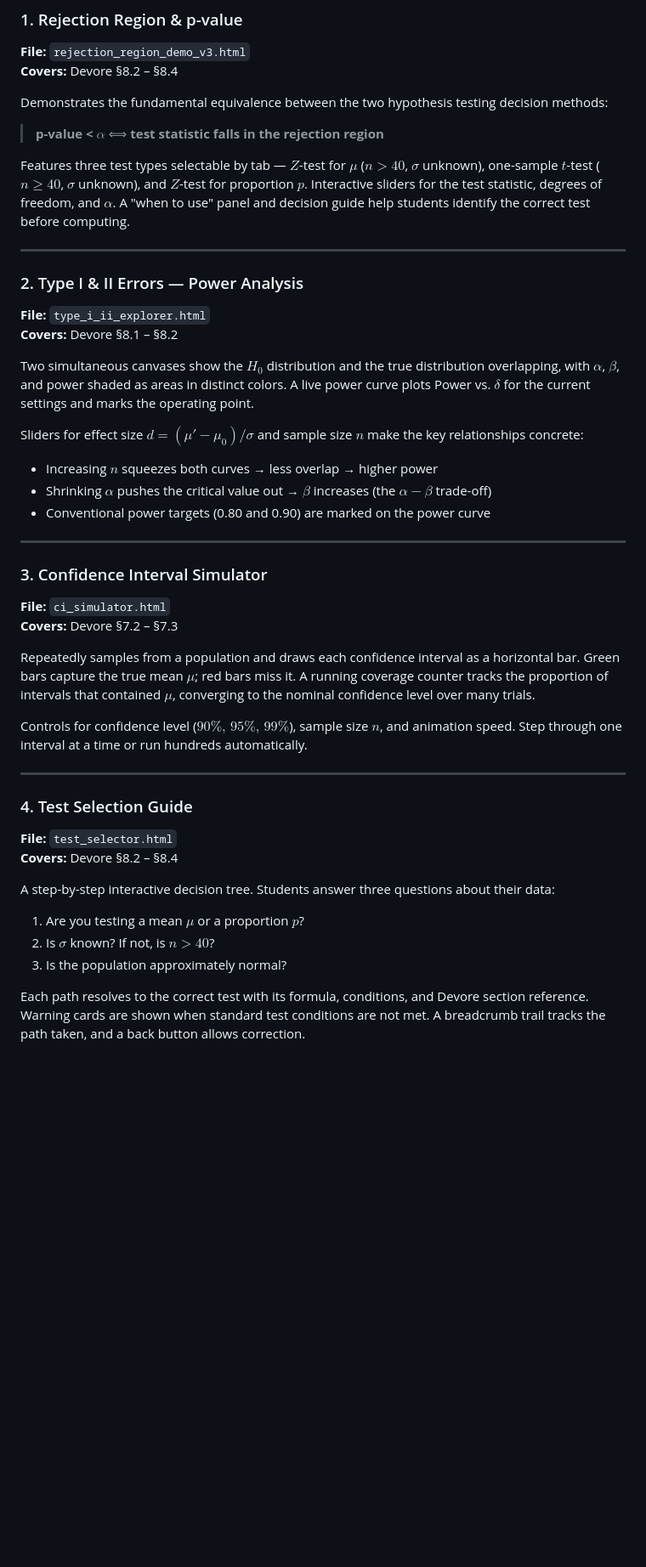
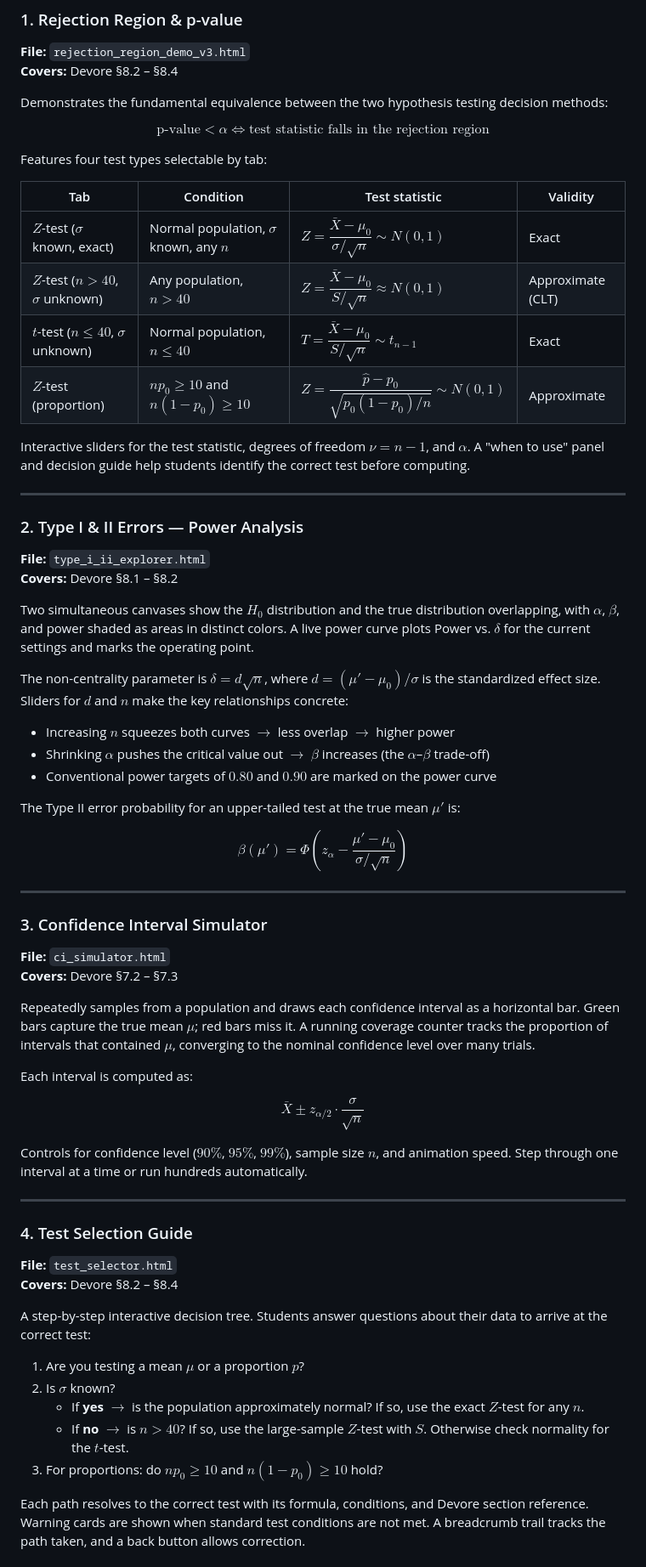
Before and after one commit to saahdavid/stat4340-demos, a Markdown page: README.md, the part around one of its changes. Shown at 85% size. Drawn GitHub-style; blank space fills up the shorter version.

Commit message:
Revise README for clarity and formatting improvements
Updated mathematical notation and improved clarity in the README.

```diff
--- a/README.md
+++ b/README.md
@@ -23,9 +23,18 @@ All demos are fully self-contained HTML files — no installation, no internet c
 
 Demonstrates the fundamental equivalence between the two hypothesis testing decision methods:
 
-> **p-value < $\alpha$** ⟺ **test statistic falls in the rejection region**
+$$\text{p-value} < \alpha \iff \text{test statistic falls in the rejection region}$$
 
-Features three test types selectable by tab — $Z$-test for $\mu$ ($n > 40$, $\sigma$ unknown), one-sample $t$-test ($n \ge 40$, $\sigma$ unknown), and $Z$-test for proportion $p$. Interactive sliders for the test statistic, degrees of freedom, and $\alpha$. A "when to use" panel and decision guide help students identify the correct test before computing.
+Features four test types selectable by tab:
+
+| Tab | Condition | Test statistic | Validity |
+|-----|-----------|---------------|----------|
+| $Z$-test ($\sigma$ known, exact) | Normal population, $\sigma$ known, any $n$ | $Z = \dfrac{\bar{X} - \mu_0}{\sigma/\sqrt{n}} \sim N(0,1)$ | Exact |
+| $Z$-test ($n > 40$, $\sigma$ unknown) | Any population, $n > 40$ | $Z = \dfrac{\bar{X} - \mu_0}{S/\sqrt{n}} \approx N(0,1)$ | Approximate (CLT) |
+| $t$-test ($n \leq 40$, $\sigma$ unknown) | Normal population, $n \leq 40$ | $T = \dfrac{\bar{X} - \mu_0}{S/\sqrt{n}} \sim t_{n-1}$ | Exact |
+| $Z$-test (proportion) | $np_0 \geq 10$ and $n(1-p_0) \geq 10$ | $Z = \dfrac{\hat{p} - p_0}{\sqrt{p_0(1-p_0)/n}} \sim N(0,1)$ | Approximate |
+
+Interactive sliders for the test statistic, degrees of freedom $\nu = n - 1$, and $\alpha$. A "when to use" panel and decision guide help students identify the correct test before computing.
 
 ---
 
@@ -35,10 +44,15 @@ Features three test types selectable by tab — $Z$-test for $\mu$ ($n > 40$, $\
 
 Two simultaneous canvases show the $H_0$ distribution and the true distribution overlapping, with $\alpha$, $\beta$, and power shaded as areas in distinct colors. A live power curve plots Power vs. $\delta$ for the current settings and marks the operating point.
 
-Sliders for effect size $d=(\mu' - \mu_0)/\sigma$ and sample size $n$ make the key relationships concrete:
-- Increasing $n$ squeezes both curves → less overlap → higher power
-- Shrinking $\alpha$ pushes the critical value out → $\beta$ increases (the $\alpha - \beta$ trade-off)
-- Conventional power targets (0.80 and 0.90) are marked on the power curve
+The non-centrality parameter is $\delta = d\sqrt{n}$, where $d = (\mu' - \mu_0)/\sigma$ is the standardized effect size. Sliders for $d$ and $n$ make the key relationships concrete:
+
+- Increasing $n$ squeezes both curves $\rightarrow$ less overlap $\rightarrow$ higher power
+- Shrinking $\alpha$ pushes the critical value out $\rightarrow$ $\beta$ increases (the $\alpha$–$\beta$ trade-off)
+- Conventional power targets of $0.80$ and $0.90$ are marked on the power curve
+
+The Type II error probability for an upper-tailed test at the true mean $\mu'$ is:
+
+$$\beta(\mu') = \Phi\!\left(z_\alpha - \frac{\mu' - \mu_0}{\sigma/\sqrt{n}}\right)$$
 
 ---
 
@@ -48,7 +62,11 @@ Sliders for effect size $d=(\mu' - \mu_0)/\sigma$ and sample size $n$ make the k
 
 Repeatedly samples from a population and draws each confidence interval as a horizontal bar. Green bars capture the true mean $\mu$; red bars miss it. A running coverage counter tracks the proportion of intervals that contained $\mu$, converging to the nominal confidence level over many trials.
 
-Controls for confidence level ($90\%,\, 95\%, \, 99\%$), sample size $n$, and animation speed. Step through one interval at a time or run hundreds automatically.
+Each interval is computed as:
+
+$$\bar{X} \pm z_{\alpha/2} \cdot \frac{\sigma}{\sqrt{n}}$$
+
+Controls for confidence level ($90\%$, $95\%$, $99\%$), sample size $n$, and animation speed. Step through one interval at a time or run hundreds automatically.
 
 ---
 
@@ -56,10 +74,12 @@ Controls for confidence level ($90\%,\, 95\%, \, 99\%$), sample size $n$, and an
 **File:** `test_selector.html`
 **Covers:** Devore §8.2 – §8.4
 
-A step-by-step interactive decision tree. Students answer three questions about their data:
+A step-by-step interactive decision tree. Students answer questions about their data to arrive at the correct test:
 
 1. Are you testing a mean $\mu$ or a proportion $p$?
-2. Is $\sigma$ known? If not, is $n > 40$?
-3. Is the population approximately normal?
+2. Is $\sigma$ known?
+   - If **yes** $\rightarrow$ is the population approximately normal? If so, use the exact $Z$-test for any $n$.
+   - If **no** $\rightarrow$ is $n > 40$? If so, use the large-sample $Z$-test with $S$. Otherwise check normality for the $t$-test.
+3. For proportions: do $np_0 \geq 10$ and $n(1 - p_0) \geq 10$ hold?
 
 Each path resolves to the correct test with its formula, conditions, and Devore section reference. Warning cards are shown when standard test conditions are not met. A breadcrumb trail tracks the path taken, and a back button allows correction.
```
Also changed, not shown: other parts of README.md (+13 -1 lines).
